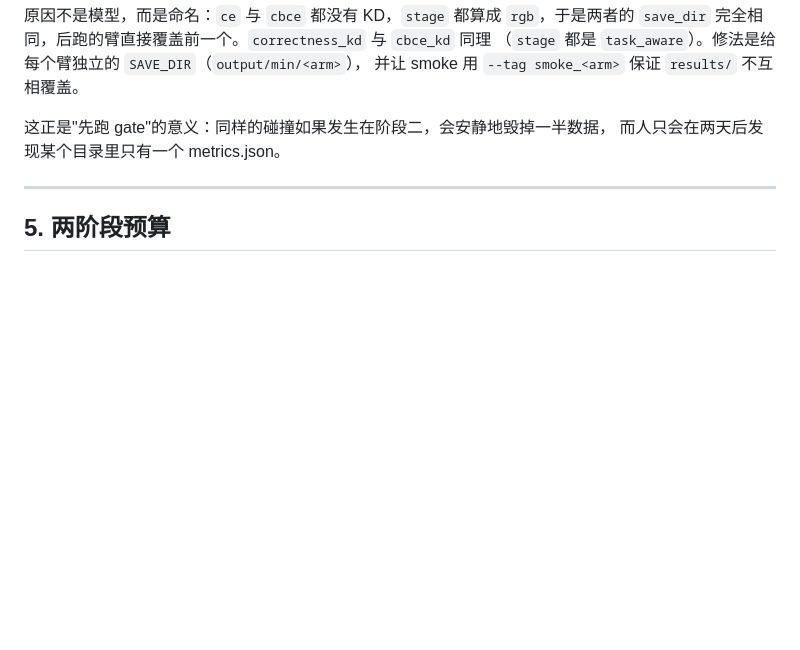
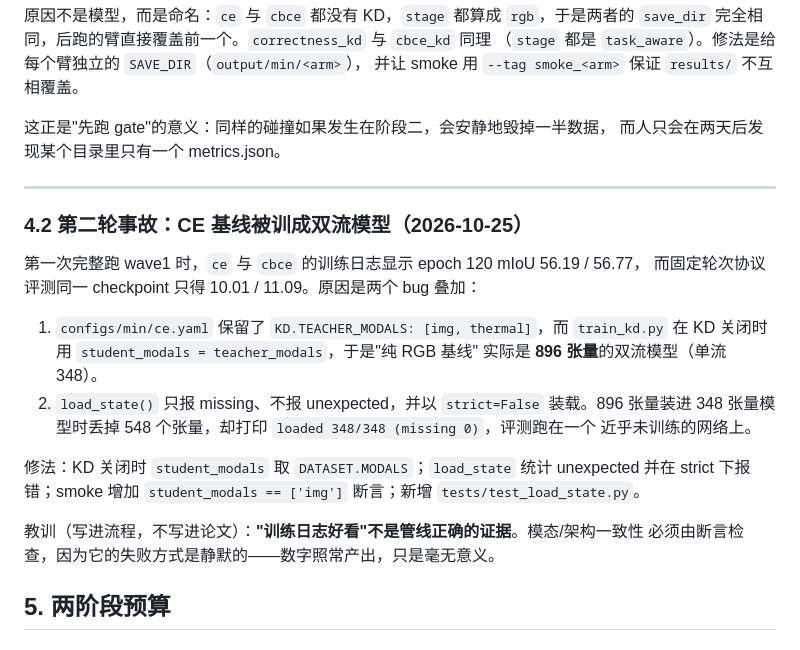
Before and after one commit to L218Y/CVPR2027_KD, a Markdown page: docs/MINIMAL_EXPERIMENTS.md, the part around the change. Drawn GitHub-style; blank space fills up the shorter version.

Commit message:
docs: record why the first wave-1 numbers were void
Two stacked bugs let a CE config train a two-stream student while evaluation
silently discarded 548 of its tensors. The lesson belongs in the protocol doc:
good-looking training logs are not evidence that the pipeline is correct,
because modality/architecture mismatches fail silently.

```diff
--- a/docs/MINIMAL_EXPERIMENTS.md
+++ b/docs/MINIMAL_EXPERIMENTS.md
@@ -119,6 +119,24 @@ python3 scripts/smoke_pipeline.py --workers 2
 
 ---
 
+### 4.2 第二轮事故：CE 基线被训成双流模型（2026-10-25）
+
+第一次完整跑 wave1 时，`ce` 与 `cbce` 的训练日志显示 epoch 120 mIoU 56.19 / 56.77，
+而固定轮次协议评测同一 checkpoint 只得 10.01 / 11.09。原因是两个 bug 叠加：
+
+1. `configs/min/ce.yaml` 保留了 `KD.TEACHER_MODALS: [img, thermal]`，而
+   `train_kd.py` 在 KD 关闭时用 `student_modals = teacher_modals`，于是"纯 RGB 基线"
+   实际是 **896 张量**的双流模型（单流 348）。
+2. `load_state()` 只报 missing、不报 unexpected，并以 `strict=False` 装载。896 张量装进
+   348 张量模型时丢掉 548 个张量，却打印 `loaded 348/348 (missing 0)`，评测跑在一个
+   近乎未训练的网络上。
+
+修法：KD 关闭时 `student_modals` 取 `DATASET.MODALS`；`load_state` 统计 unexpected 并在
+strict 下报错；smoke 增加 `student_modals == ['img']` 断言；新增 `tests/test_load_state.py`。
+
+教训（写进流程，不写进论文）：**"训练日志好看"不是管线正确的证据**。模态/架构一致性
+必须由断言检查，因为它的失败方式是静默的——数字照常产出，只是毫无意义。
+
 ## 5. 两阶段预算
 
 ### 阶段二：机制筛选（便宜，只用来排序与排错）
```
